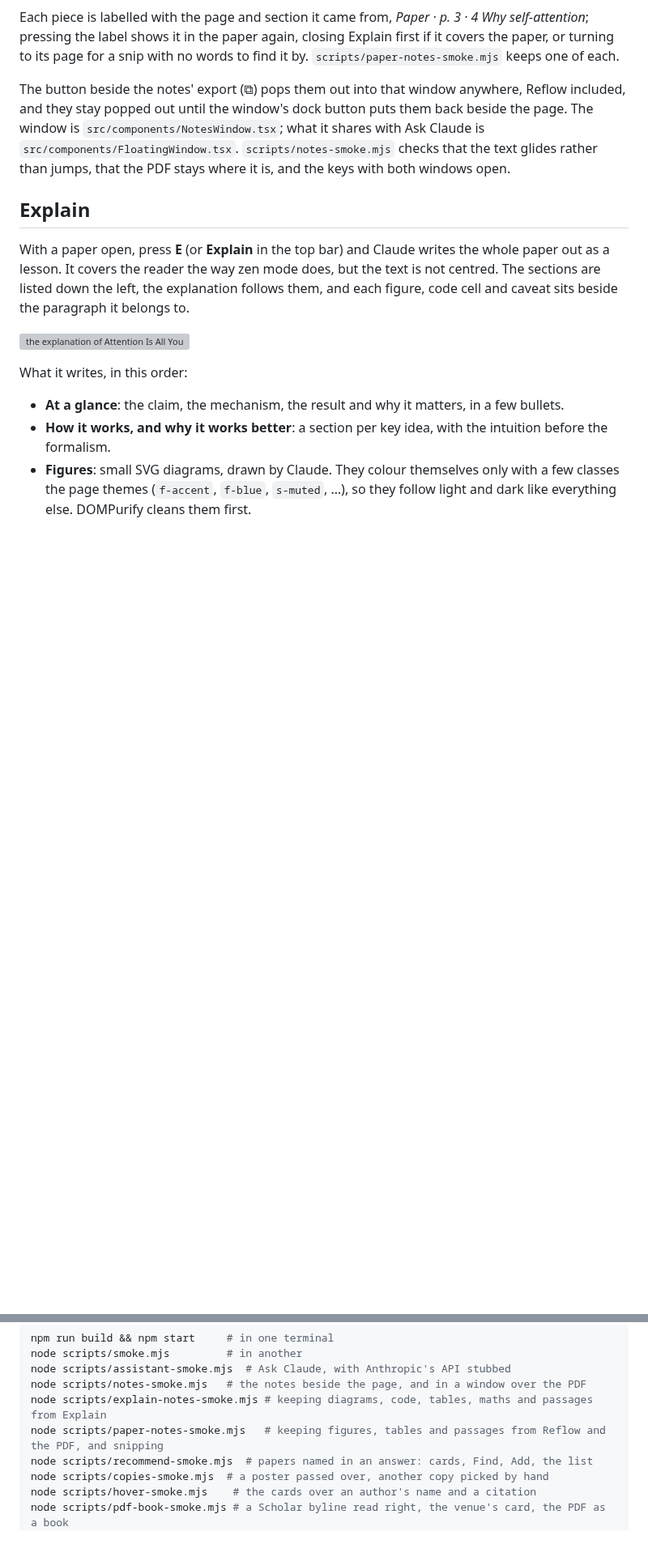
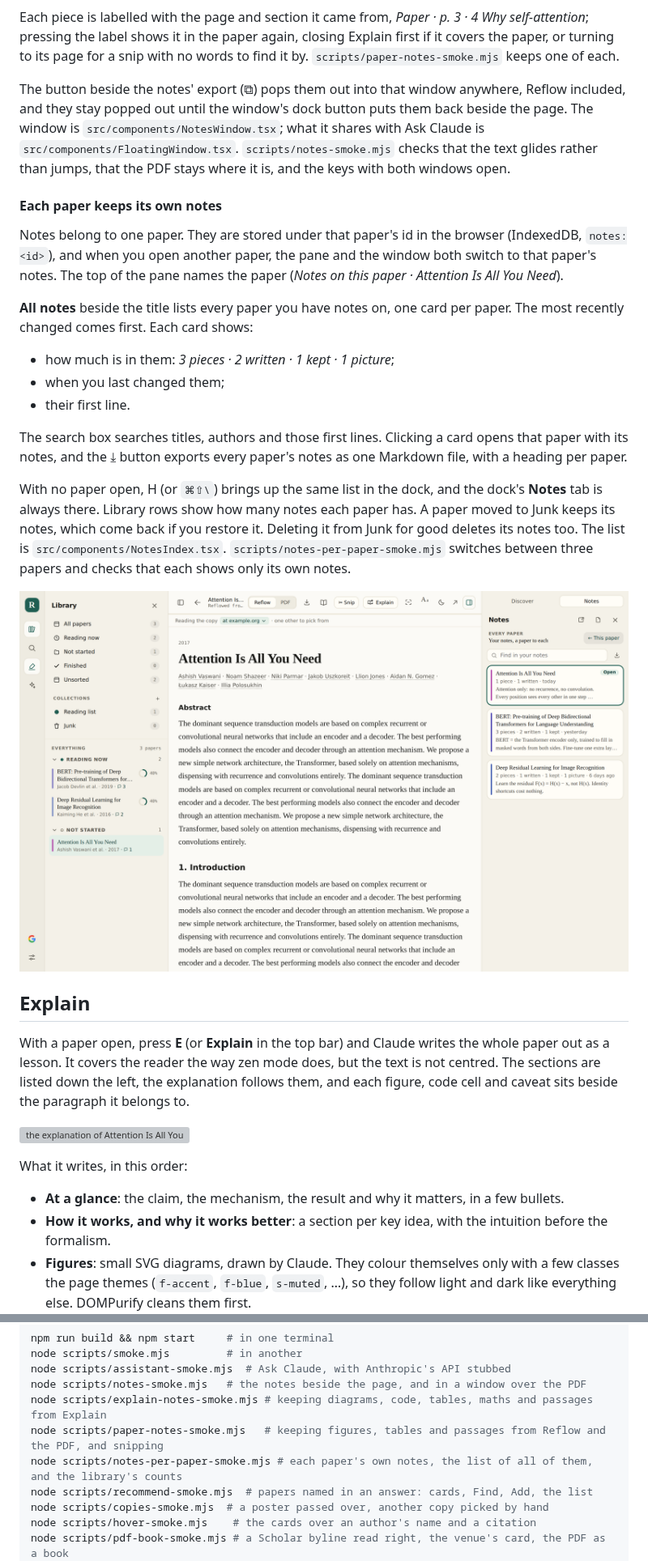
Before and after one commit to saurav717/reader, a Markdown page: README.md, 2 parts joined by grey strips. Shown at 81% size. Drawn GitHub-style; pictures changed too: docs/notes-per-paper.png (added); blank space fills up the shorter version; grey boxes are pictures that could not be loaded.

```diff
--- a/README.md
+++ b/README.md
@@ -1946,6 +1946,33 @@ shares with Ask Claude is `src/components/FloatingWindow.tsx`.
 `scripts/notes-smoke.mjs` checks that the text glides rather than jumps, that the
 PDF stays where it is, and the keys with both windows open.
 
+#### Each paper keeps its own notes
+
+Notes belong to one paper. They are stored under that paper's id in the
+browser (IndexedDB, `notes:<id>`), and when you open another paper, the pane and
+the window both switch to that paper's notes. The top of the pane names the paper
+(*Notes on this paper · Attention Is All You Need*).
+
+**All notes** beside the title lists every paper you have notes on, one card per
+paper. The most recently changed comes first. Each card shows:
+
+- how much is in them: *3 pieces · 2 written · 1 kept · 1 picture*;
+- when you last changed them;
+- their first line.
+
+The search box searches titles, authors and those first lines. Clicking a card
+opens that paper with its notes, and the ⤓ button exports every paper's notes as
+one Markdown file, with a heading per paper.
+
+With no paper open, H (or `⌘⇧\`) brings up the same list in the dock, and the
+dock's **Notes** tab is always there. Library rows show how many notes each
+paper has. A paper moved to Junk keeps its notes, which come back if you restore
+it. Deleting it from Junk for good deletes its notes too. The list is
+`src/components/NotesIndex.tsx`. `scripts/notes-per-paper-smoke.mjs` switches
+between three papers and checks that each shows only its own notes.
+
+![All notes: one card per paper](docs/notes-per-paper.png)
+
 ## Explain
 
 With a paper open, press **E** (or **Explain** in the top bar) and Claude
@@ -2213,6 +2240,7 @@ node scripts/assistant-smoke.mjs  # Ask Claude, with Anthropic's API stubbed
 node scripts/notes-smoke.mjs   # the notes beside the page, and in a window over the PDF
 node scripts/explain-notes-smoke.mjs # keeping diagrams, code, tables, maths and passages from Explain
 node scripts/paper-notes-smoke.mjs   # keeping figures, tables and passages from Reflow and the PDF, and snipping
+node scripts/notes-per-paper-smoke.mjs # each paper's own notes, the list of all of them, and the library's counts
 node scripts/recommend-smoke.mjs  # papers named in an answer: cards, Find, Add, the list
 node scripts/copies-smoke.mjs  # a poster passed over, another copy picked by hand
 node scripts/hover-smoke.mjs    # the cards over an author's name and a citation
```
Also changed, not shown: 13 other files.
